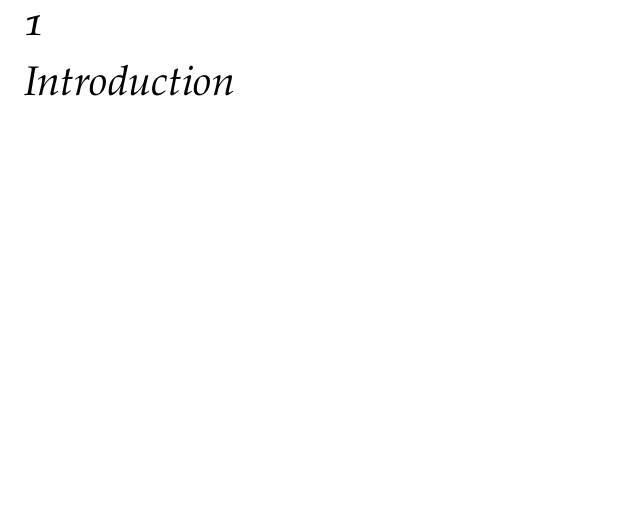
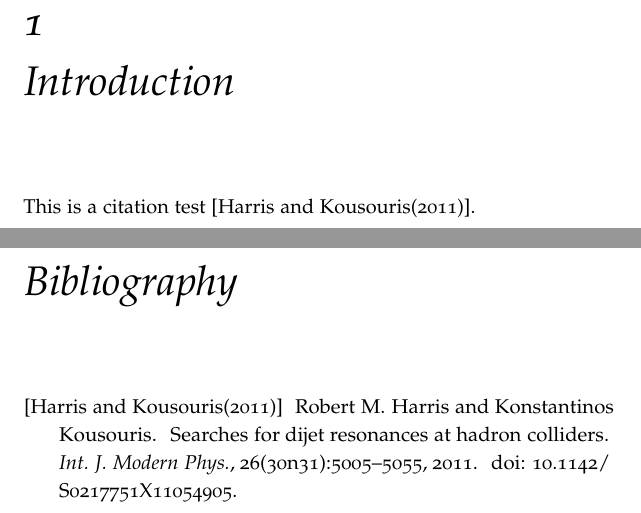
Before and after one commit to LHC-DMWG/DMF-EarlyRun2Models-whitepaper, a LaTeX book (doc/doc.tex, which reads doc/doc.bib, doc/tex/Introduction.tex): part of page 3 of 9 before the commit and two parts of pages 3 and 11 of 11 after it, the two joined at a grey line, cut so that both start at the same text, the shorter picture padded with empty space. Compiled offline with pdfLaTeX.

Commit message:
Added bibliography
git-svn-id: svn+ssh://svn.cern.ch/reps/LHCDMF/trunk@11 4525493e-7705-40b1-a816-d608a930855b

```diff
--- /dev/null
+++ b/doc/doc.bib
@@ -0,0 +1,9 @@
+@article{dijetHarris,
+
+      author        = {Robert M. Harris and Konstantinos Kousouris},
+      title         = {Searches for dijet resonances at hadron colliders},
+      journal       = {Int. J. Modern Phys.},
+      volume        = {26},
+      number        = {30n31},
+      pages         = {5005-5055},
+      year          = {2011},
@@ -0,0 +13,3 @@
+      doi           = {10.1142/S0217751X11054905}
+
+}
--- a/doc/doc.tex
+++ b/doc/doc.tex
@@ -1,4 +1,4 @@
-\documentclass[a4,debug,notitlepage]{tufte-book}
+\documentclass[a4,debug,notitlepage,nobib]{tufte-book}
 
 \usepackage[protrusion=true,expansion=true,tracking=true,kerning=true,spacing=true]{microtype}
 \usepackage{graphicx}
--- a/doc/tex/Introduction.tex
+++ b/doc/tex/Introduction.tex
@@ -0,0 +1 @@
+This is a citation test~\cite{dijetHarris}.
```
Also changed, not shown: doc/Makefile, doc/doc.bib (3 more changed lines), doc/doc.tex (3 more changed lines).
